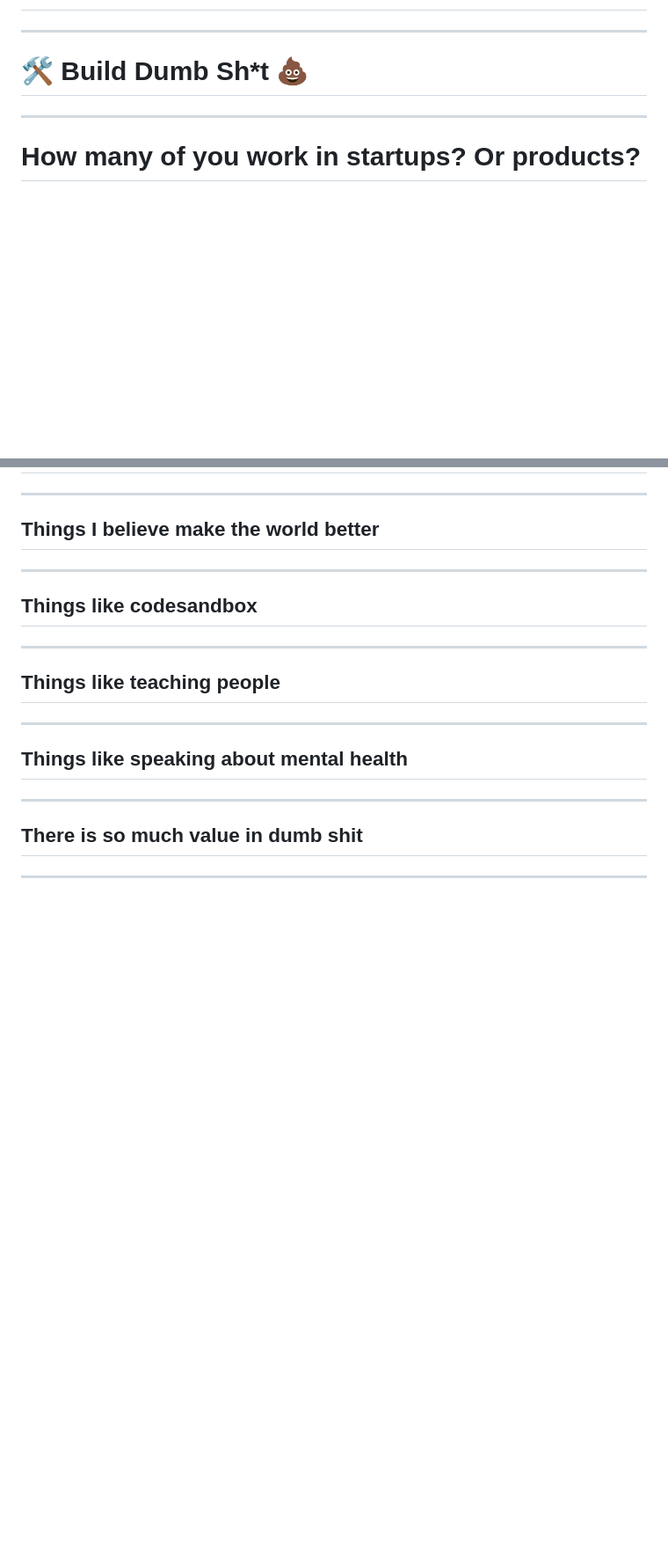
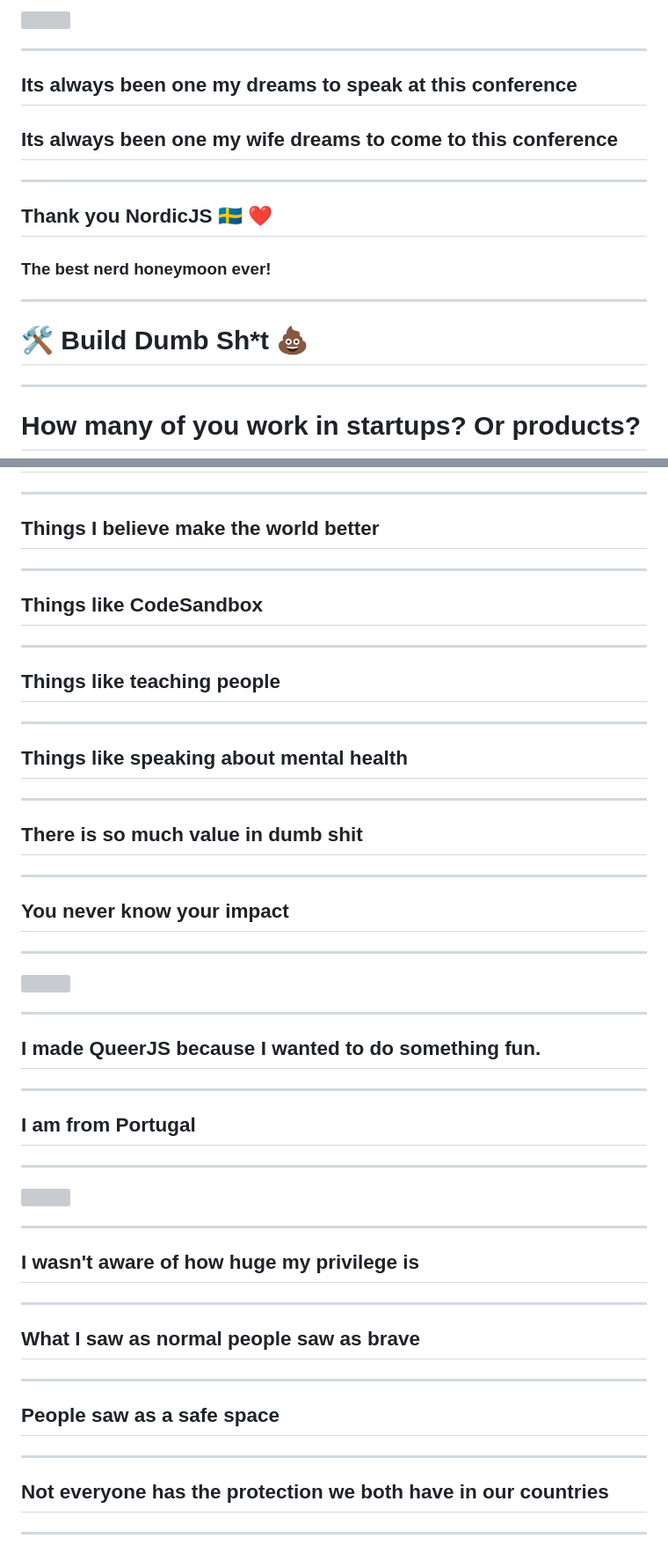
Before and after one commit to SaraVieira/build-dumb-sht, a Markdown page: src/slides.md, 2 parts joined by grey strips. Shown: that part at 88% size. Rendered like a GitHub page; blank space fills up the shorter version; grey boxes are pictures that could not be loaded.

Commit message:
nordicjs

```diff
--- a/src/slides.md
+++ b/src/slides.md
@@ -2,3 +15,14 @@
+<img src="https://pbs.twimg.com/media/EGhxXtTWoAAyBco?format=jpg&name=medium" style="height: 400px" />
+
+---
+
+## Its always been one my dreams to speak at this conference
+## Its always been one my wife dreams to come to this conference
+
+---
+
+## Thank you NordicJS 🇸🇪 ❤️
+### The best nerd honeymoon ever!
 
 ---
 
@@ -284,7 +316,7 @@
 
 ---
 
-## Things like codesandbox
+## Things like CodeSandbox
 
 ---
 
@@ -297,6 +329,42 @@
 ---
 
 ## There is so much value in dumb shit
+
+---
+
+## You never know your impact
+
+---
+
+<img src="../assets/queerjs.png" />
+
+---
+
+## I made QueerJS because I wanted to do something fun.
+
+---
+
+## I am from Portugal
+
+---
+
+<img src="../assets/gaylist.png" style="height: 400px" />
+
+---
+
+## I wasn't aware of how huge my privilege is
+
+---
+
+## What I saw as normal people saw as brave
+
+---
+
+## People saw as a safe space
+
+---
+
+## Not everyone has the protection we both have in our countries
 
 ---
 
```
Also changed, not shown: other parts of src/slides.md (+33 -12 lines), src/assets/gaylist.png (added), src/assets/queerjs.png (added), src/assets/todo.png, 3 other files.
